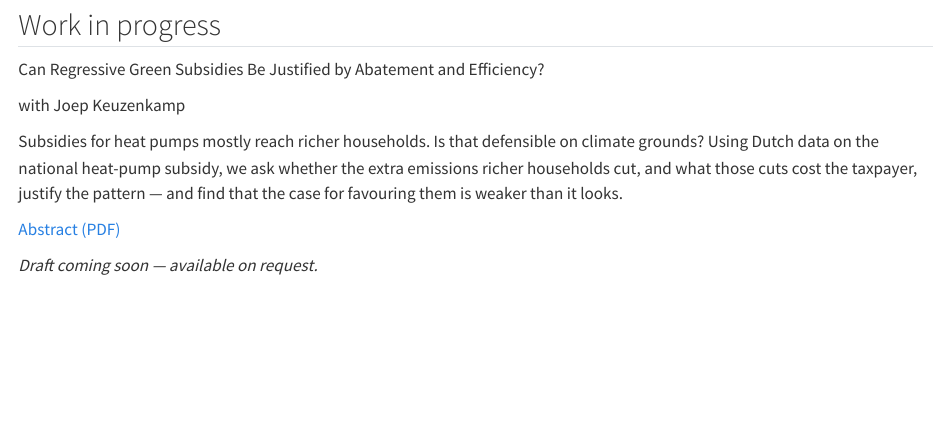
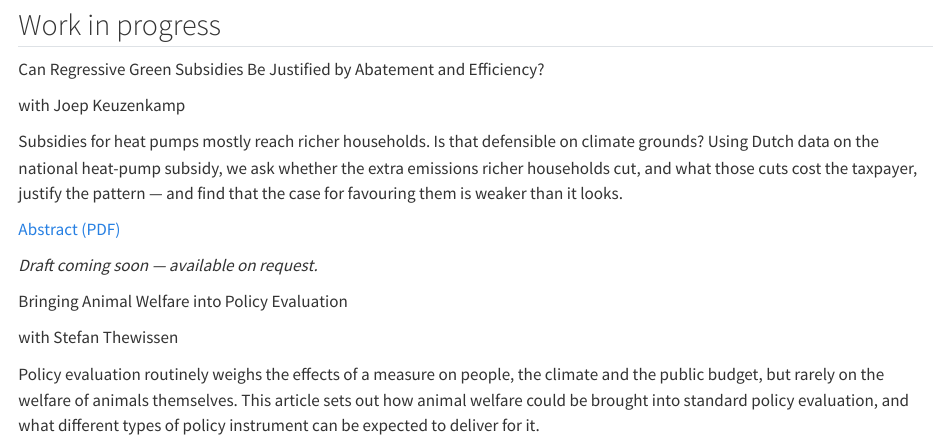
Before and after one commit to TommasoFeliciEconomics/TommasoFeliciEconomics.github.io, a Quarto document (research.qmd): the page in a window 1100 px wide, from 630 px down. Rendered offline with R 4.5, knitr and Pandoc in place of Quarto, with nearby package versions.

Commit message:
Nuovo CV, progetto animal welfare, interesse in home

```diff
--- a/research.qmd
+++ b/research.qmd
@@ -80,3 +80,19 @@ weaker than it looks.
 :::
 *Draft coming soon — available on request.*
 :::
+
+::: {.paper}
+::: {.paper-title}
+Bringing Animal Welfare into Policy Evaluation
+:::
+::: {.coauthors}
+with Stefan Thewissen
+:::
+::: {.abstract}
+Policy evaluation routinely weighs the effects of a measure on people, the
+climate and the public budget, but rarely on the welfare of animals themselves.
+This article sets out how animal welfare could be brought into standard policy
+evaluation, and what different types of policy instrument can be expected to
+deliver for it.
+:::
+:::
```
Also changed, not shown: index.qmd (+3 -0 lines), files/cv.pdf.
